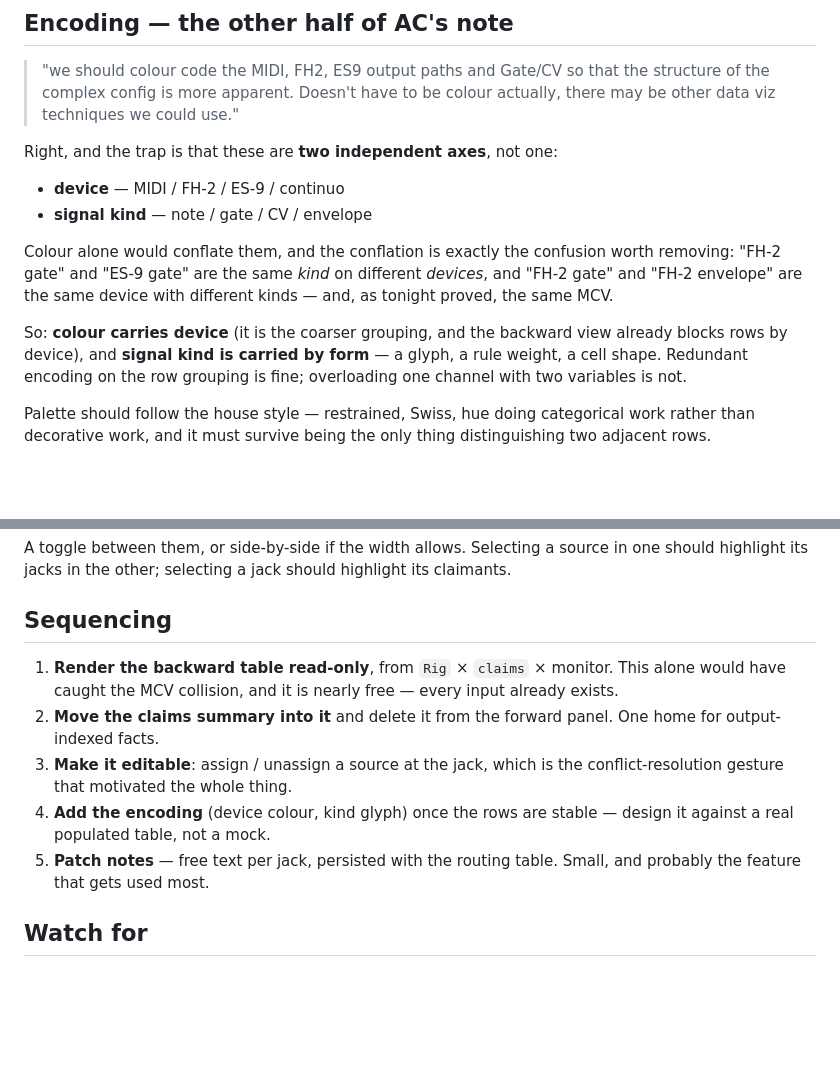
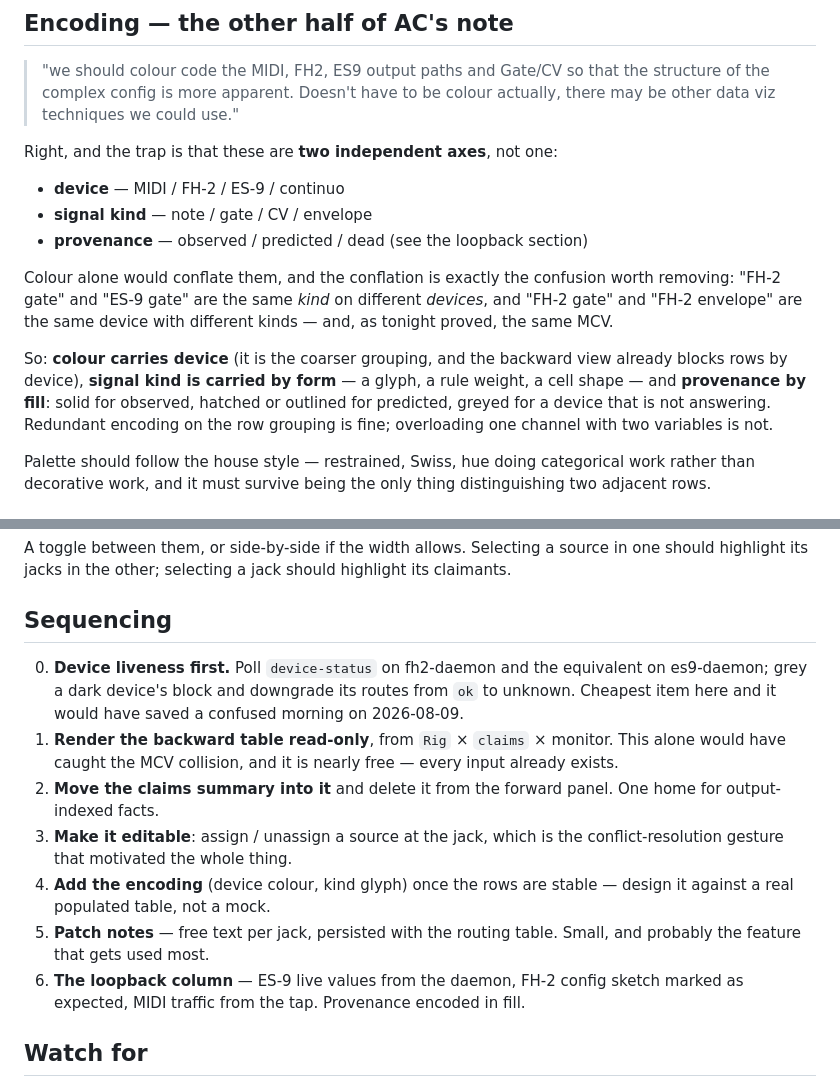
Before and after one commit to afcondon/triggerfish, a Markdown page: docs/DESIGN-routing-backward.md, 2 parts joined by grey strips. Rendered like a GitHub page; blank space fills up the shorter version.

```diff
--- a/docs/DESIGN-routing-backward.md
+++ b/docs/DESIGN-routing-backward.md
@@ -121,6 +203,7 @@ Right, and the trap is that these are **two independent axes**, not one:
 
 - **device** — MIDI / FH-2 / ES-9 / continuo
 - **signal kind** — note / gate / CV / envelope
+- **provenance** — observed / predicted / dead (see the loopback section)
 
 Colour alone would conflate them, and the conflation is exactly the confusion
 worth removing: "FH-2 gate" and "ES-9 gate" are the same *kind* on different
@@ -128,9 +211,11 @@ worth removing: "FH-2 gate" and "ES-9 gate" are the same *kind* on different
 kinds — and, as tonight proved, the same MCV.
 
 So: **colour carries device** (it is the coarser grouping, and the backward view
-already blocks rows by device), and **signal kind is carried by form** — a glyph,
-a rule weight, a cell shape. Redundant encoding on the row grouping is fine;
-overloading one channel with two variables is not.
+already blocks rows by device), **signal kind is carried by form** — a glyph, a
+rule weight, a cell shape — and **provenance by fill**: solid for observed,
+hatched or outlined for predicted, greyed for a device that is not answering.
+Redundant encoding on the row grouping is fine; overloading one channel with two
+variables is not.
 
 Palette should follow the house style — restrained, Swiss, hue doing categorical
 work rather than decorative work, and it must survive being the only thing
@@ -151,6 +236,10 @@ its claimants.
 
 ## Sequencing
 
+0. **Device liveness first.** Poll `device-status` on fh2-daemon and the
+   equivalent on es9-daemon; grey a dark device's block and downgrade its routes
+   from `ok` to unknown. Cheapest item here and it would have saved a confused
+   morning on 2026-08-09.
 1. **Render the backward table read-only**, from `Rig` × `claims` × monitor. This
    alone would have caught the MCV collision, and it is nearly free — every input
    already exists.
@@ -162,6 +251,8 @@ its claimants.
    design it against a real populated table, not a mock.
 5. **Patch notes** — free text per jack, persisted with the routing table. Small,
    and probably the feature that gets used most.
+6. **The loopback column** — ES-9 live values from the daemon, FH-2 config sketch
+   marked as expected, MIDI traffic from the tap. Provenance encoded in fill.
 
 ## Watch for
 
```
Also changed, not shown: other parts of docs/DESIGN-routing-backward.md (+82 -0 lines).
